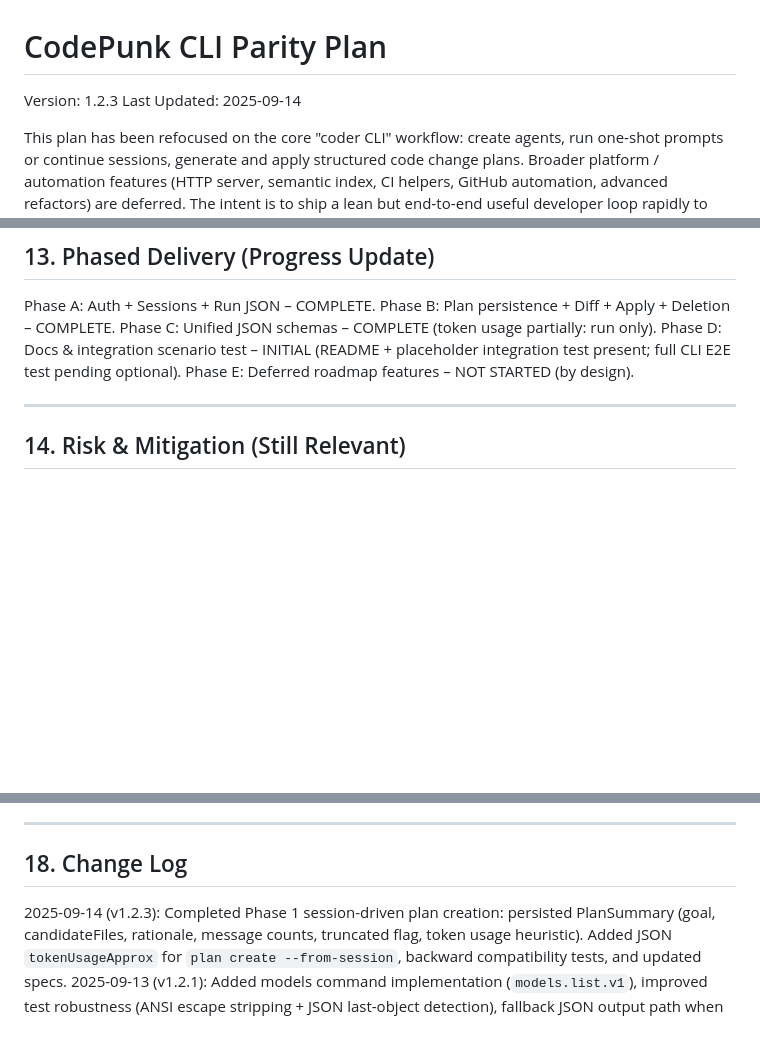
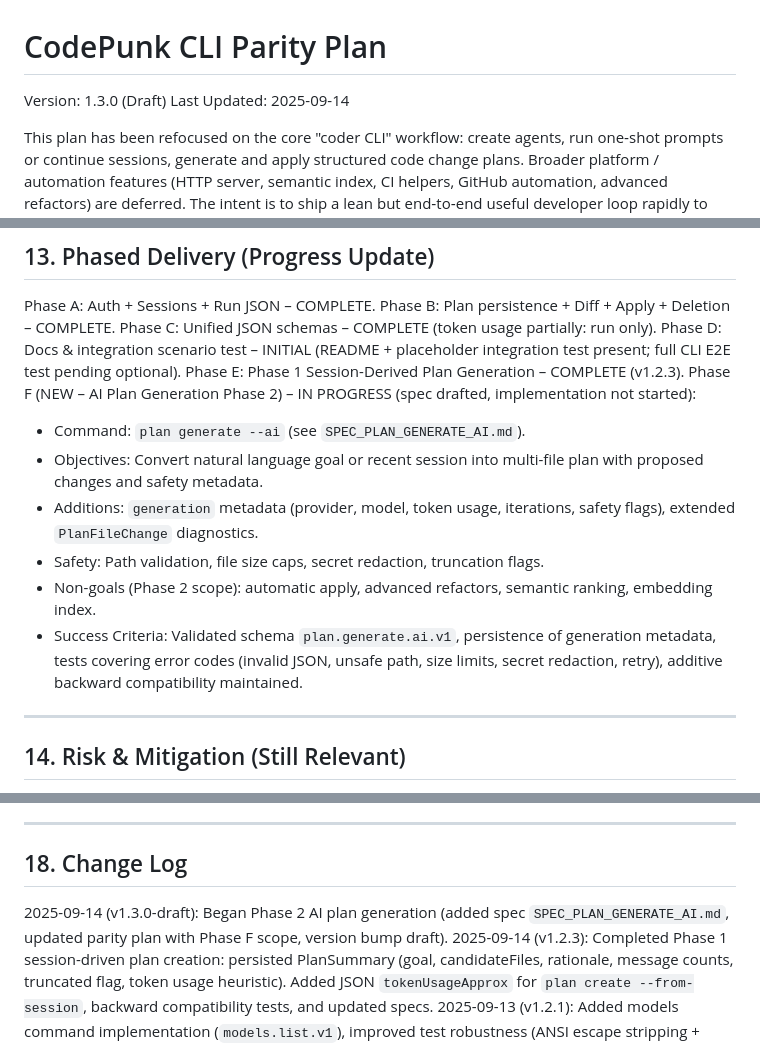
Before and after one commit to neil-gilbert/CodePunk, a Markdown page: docs/PARITY_PLAN.md, 3 parts joined by grey strips. GitHub-like rendering; blank space fills up the shorter version.

Commit message:
docs: add AI plan generation spec and update parity plan for Phase 2 (v1.3.0-draft)

```diff
--- a/docs/PARITY_PLAN.md
+++ b/docs/PARITY_PLAN.md
@@ -1,6 +1,6 @@
 # CodePunk CLI Parity Plan
 
-Version: 1.2.3
+Version: 1.3.0 (Draft)
 Last Updated: 2025-09-14
 
 This plan has been refocused on the core "coder CLI" workflow: create agents, run one‑shot prompts or continue sessions, generate and apply structured code change plans. Broader platform / automation features (HTTP server, semantic index, CI helpers, GitHub automation, advanced refactors) are deferred. The intent is to ship a lean but end‑to‑end useful developer loop rapidly to gather real user feedback.
@@ -194,7 +194,14 @@ Phase A: Auth + Sessions + Run JSON – COMPLETE.
 Phase B: Plan persistence + Diff + Apply + Deletion – COMPLETE.
 Phase C: Unified JSON schemas – COMPLETE (token usage partially: run only).
 Phase D: Docs & integration scenario test – INITIAL (README + placeholder integration test present; full CLI E2E test pending optional).
-Phase E: Deferred roadmap features – NOT STARTED (by design).
+Phase E: Phase 1 Session-Derived Plan Generation – COMPLETE (v1.2.3).
+Phase F (NEW – AI Plan Generation Phase 2) – IN PROGRESS (spec drafted, implementation not started):
+  - Command: `plan generate --ai` (see `SPEC_PLAN_GENERATE_AI.md`).
+  - Objectives: Convert natural language goal or recent session into multi-file plan with proposed changes and safety metadata.
+  - Additions: `generation` metadata (provider, model, token usage, iterations, safety flags), extended `PlanFileChange` diagnostics.
+  - Safety: Path validation, file size caps, secret redaction, truncation flags.
+  - Non-goals (Phase 2 scope): automatic apply, advanced refactors, semantic ranking, embedding index.
+  - Success Criteria: Validated schema `plan.generate.ai.v1`, persistence of generation metadata, tests covering error codes (invalid JSON, unsafe path, size limits, secret redaction, retry), additive backward compatibility maintained.
 
 ---
 ## 14. Risk & Mitigation (Still Relevant)
@@ -228,6 +235,7 @@ Serve mode, semantic index/search, generate-tests, refactor rename, upgrade help
 
 ---
 ## 18. Change Log
+2025-09-14 (v1.3.0-draft): Began Phase 2 AI plan generation (added spec `SPEC_PLAN_GENERATE_AI.md`, updated parity plan with Phase F scope, version bump draft).
 2025-09-14 (v1.2.3): Completed Phase 1 session-driven plan creation: persisted PlanSummary (goal, candidateFiles, rationale, message counts, truncated flag, token usage heuristic). Added JSON `tokenUsageApprox` for `plan create --from-session`, backward compatibility tests, and updated specs.
 2025-09-13 (v1.2.1): Added models command implementation (`models.list.v1`), improved test robustness (ANSI escape stripping + JSON last-object detection), fallback JSON output path when no ANSI console, documentation updates.
 2025-09-13 (v1.2.0): Implemented run JSON output, sessions CLI JSON, plan persistence with diff/apply + deletion & backups, unified JSON schema constants, approximate token usage (run), README & docs updates.
```
Also changed, not shown: docs/SPEC_PLAN_GENERATE_AI.md (added, +144 -0 lines).
